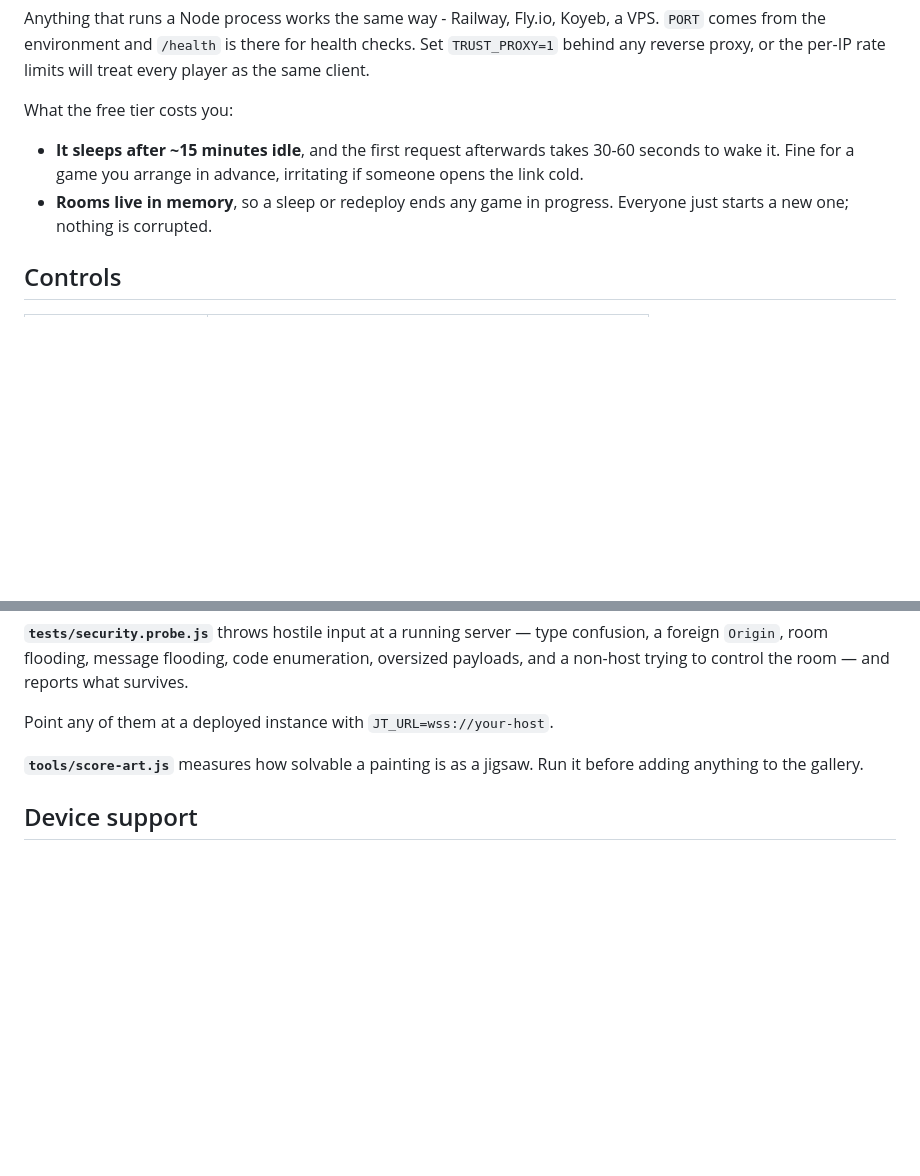
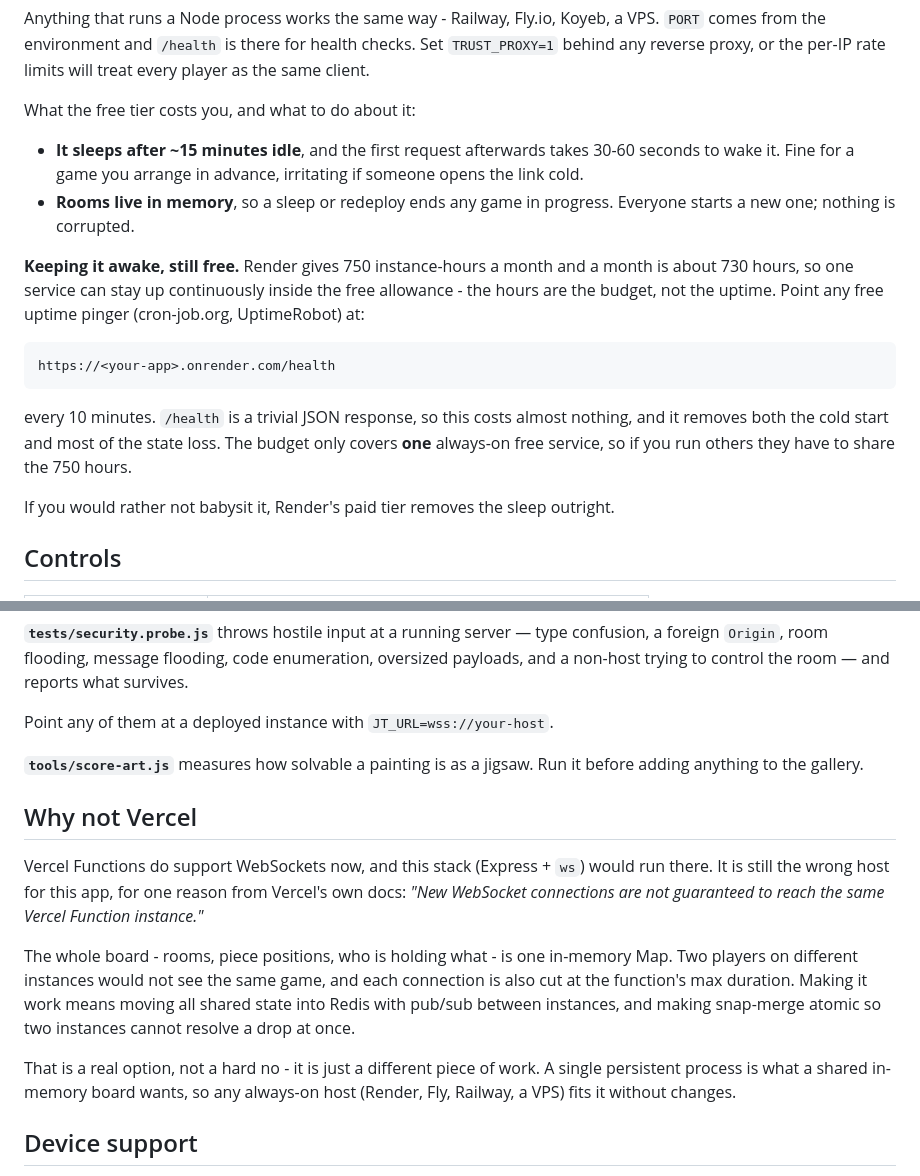
Before and after one commit to utkarshalpha/jigsaw-together, a Markdown page: README.md, 2 parts joined by grey strips. Rendered like a GitHub page; blank space fills up the shorter version.

Commit message:
Document staying awake on Render's free tier, and why not Vercel
Render's 750 free instance-hours cover a month of continuous uptime, so a
health-check pinger removes the cold start without leaving the free tier.

Vercel now supports WebSockets, but does not guarantee that two connections
reach the same function instance, which a single in-memory board depends on.

````diff
--- a/README.md
+++ b/README.md
@@ -110,13 +110,30 @@ Koyeb, a VPS. `PORT` comes from the environment and `/health` is there for
 health checks. Set `TRUST_PROXY=1` behind any reverse proxy, or the per-IP
 rate limits will treat every player as the same client.
 
-What the free tier costs you:
+What the free tier costs you, and what to do about it:
 
 - **It sleeps after ~15 minutes idle**, and the first request afterwards
   takes 30-60 seconds to wake it. Fine for a game you arrange in advance,
   irritating if someone opens the link cold.
-- **Rooms live in memory**, so a sleep or redeploy ends any game in progress.
-  Everyone just starts a new one; nothing is corrupted.
+- **Rooms live in memory**, so a sleep or redeploy ends any game in
+  progress. Everyone starts a new one; nothing is corrupted.
+
+**Keeping it awake, still free.** Render gives 750 instance-hours a month and
+a month is about 730 hours, so one service can stay up continuously inside
+the free allowance - the hours are the budget, not the uptime. Point any free
+uptime pinger (cron-job.org, UptimeRobot) at:
+
+```
+https://<your-app>.onrender.com/health
+```
+
+every 10 minutes. `/health` is a trivial JSON response, so this costs almost
+nothing, and it removes both the cold start and most of the state loss. The
+budget only covers **one** always-on free service, so if you run others they
+have to share the 750 hours.
+
+If you would rather not babysit it, Render's paid tier removes the sleep
+outright.
 
 ## Controls
 
@@ -212,6 +229,23 @@ Point any of them at a deployed instance with `JT_URL=wss://your-host`.
 **`tools/score-art.js`** measures how solvable a painting is as a jigsaw. Run it
 before adding anything to the gallery.
 
+## Why not Vercel
+
+Vercel Functions do support WebSockets now, and this stack (Express + `ws`)
+would run there. It is still the wrong host for this app, for one reason from
+Vercel's own docs: *"New WebSocket connections are not guaranteed to reach the
+same Vercel Function instance."*
+
+The whole board - rooms, piece positions, who is holding what - is one in-memory
+Map. Two players on different instances would not see the same game, and each
+connection is also cut at the function's max duration. Making it work means
+moving all shared state into Redis with pub/sub between instances, and making
+snap-merge atomic so two instances cannot resolve a drop at once.
+
+That is a real option, not a hard no - it is just a different piece of work.
+A single persistent process is what a shared in-memory board wants, so any
+always-on host (Render, Fly, Railway, a VPS) fits it without changes.
+
 ## Device support
 
 Chrome/Edge 111+, Safari 15.4+, Firefox 110+, on desktop, Android and iOS.
````
